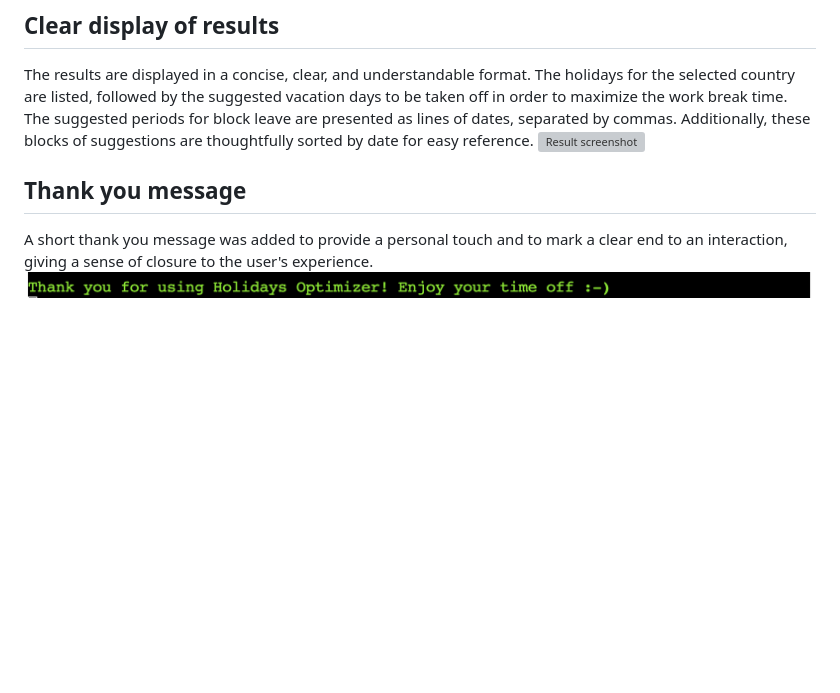
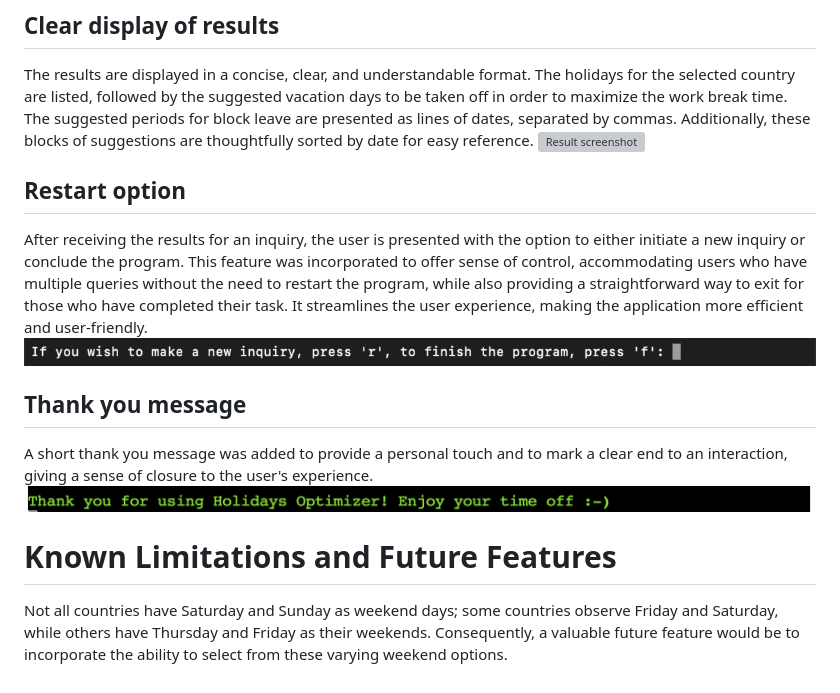
Before and after one commit to pswhdev/holidays_optimizer, a Markdown page: README.md, the part around the change. GitHub-like rendering; pictures changed too: documentation/restart.png (added); blank space fills up the shorter version; grey boxes are pictures that could not be loaded.

```diff
--- a/README.md
+++ b/README.md
@@ -125,9 +125,16 @@ After input validation, the user receives a confirmation message along with the
 The results are displayed in a concise, clear, and understandable format. The holidays for the selected country are listed, followed by the suggested vacation days to be taken off in order to maximize the work break time. The suggested periods for block leave are presented as lines of dates, separated by commas. Additionally, these blocks of suggestions are thoughtfully sorted by date for easy reference.
 ![Result screenshot](documentation/result.png)
 
+## Restart option
+
+After receiving the results for an inquiry, the user is presented with the option to either initiate a new inquiry or conclude the program. This feature was incorporated to offer sense of control, accommodating users who have multiple queries without the need to restart the program, while also providing a straightforward way to exit for those who have completed their task. It streamlines the user experience, making the application more efficient and user-friendly.
+![Restart feature screenshot](documentation/restart.png)
 
 ## Thank you message
 
 A short thank you message was added to provide a personal touch and to mark a clear end to an interaction, giving a sense of closure to the user's experience.
-![Thank you message](documentation/thank-you-message.png
-)
+![Thank you message](documentation/thank-you-message.png)
+
+# Known Limitations and Future Features
+
+Not all countries have Saturday and Sunday as weekend days; some countries observe Friday and Saturday, while others have Thursday and Friday as their weekends. Consequently, a valuable future feature would be to incorporate the ability to select from these varying weekend options.
```
Also changed, not shown: 2 other files.
